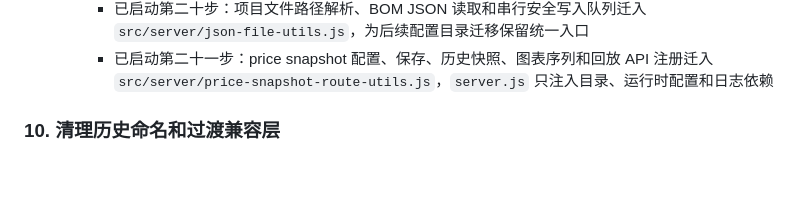
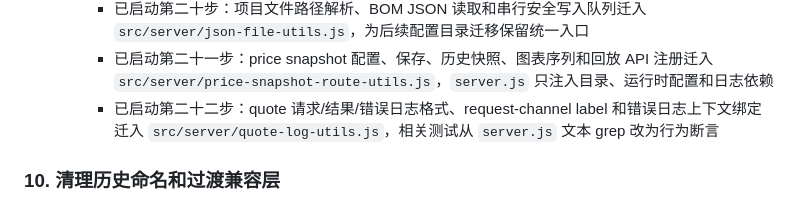
Before and after one commit to xhan/btc-arb-dashboard, a Markdown page: docs/plans/2026-04-16-cpu-and-simplification-todo.md, the part around the change. Rendered like a GitHub page; blank space fills up the shorter version.

Commit message:
docs: record quote logging boundary

```diff
--- a/docs/plans/2026-04-16-cpu-and-simplification-todo.md
+++ b/docs/plans/2026-04-16-cpu-and-simplification-todo.md
@@ -163,6 +163,7 @@
     - 已启动第十九步：EVM RPC 默认列表和 provider 初始化容错迁入 `src/server/evm-provider-utils.js`，`server.js` 只注入 ethers Provider class
     - 已启动第二十步：项目文件路径解析、BOM JSON 读取和串行安全写入队列迁入 `src/server/json-file-utils.js`，为后续配置目录迁移保留统一入口
     - 已启动第二十一步：price snapshot 配置、保存、历史快照、图表序列和回放 API 注册迁入 `src/server/price-snapshot-route-utils.js`，`server.js` 只注入目录、运行时配置和日志依赖
+    - 已启动第二十二步：quote 请求/结果/错误日志格式、request-channel label 和错误日志上下文绑定迁入 `src/server/quote-log-utils.js`，相关测试从 `server.js` 文本 grep 改为行为断言
 
 ### 10. 清理历史命名和过渡兼容层
 - 目标：去掉“功能已变，但名字还停留在旧时代”的残留。
```
